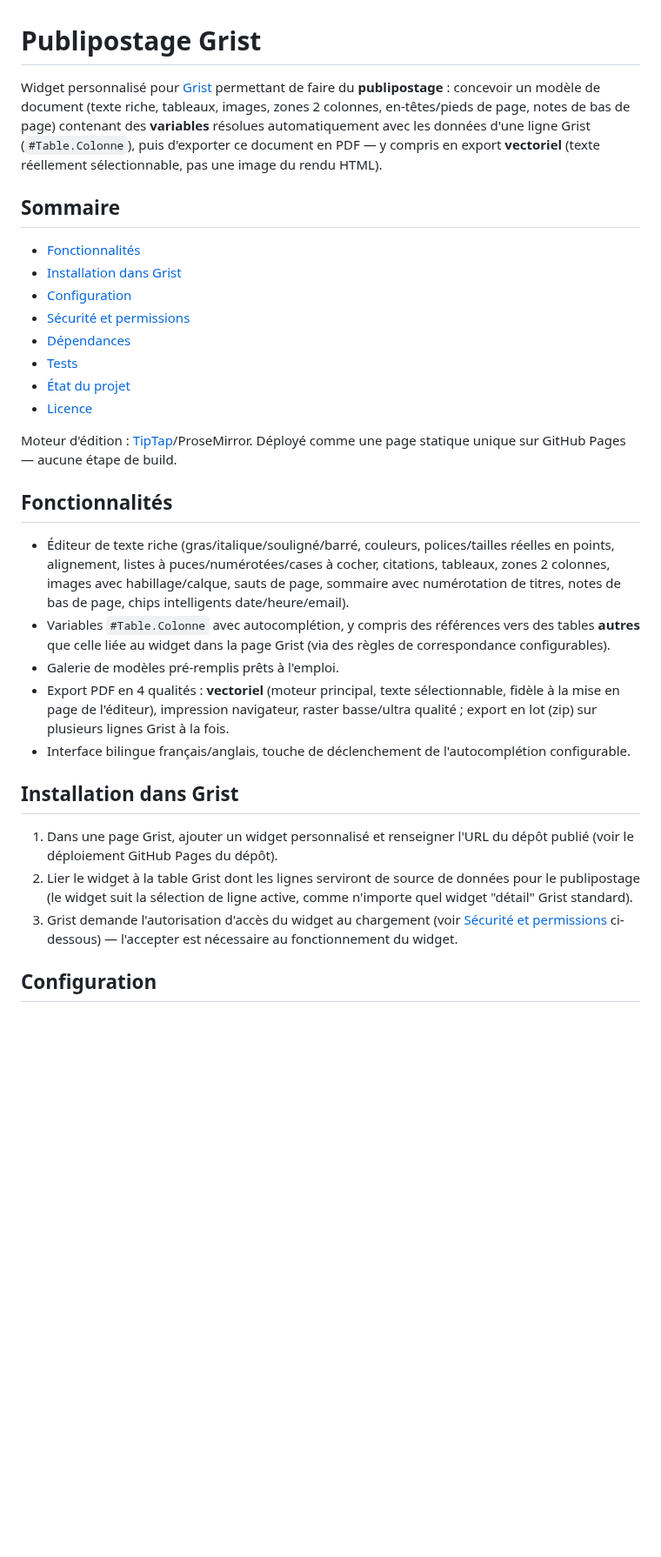
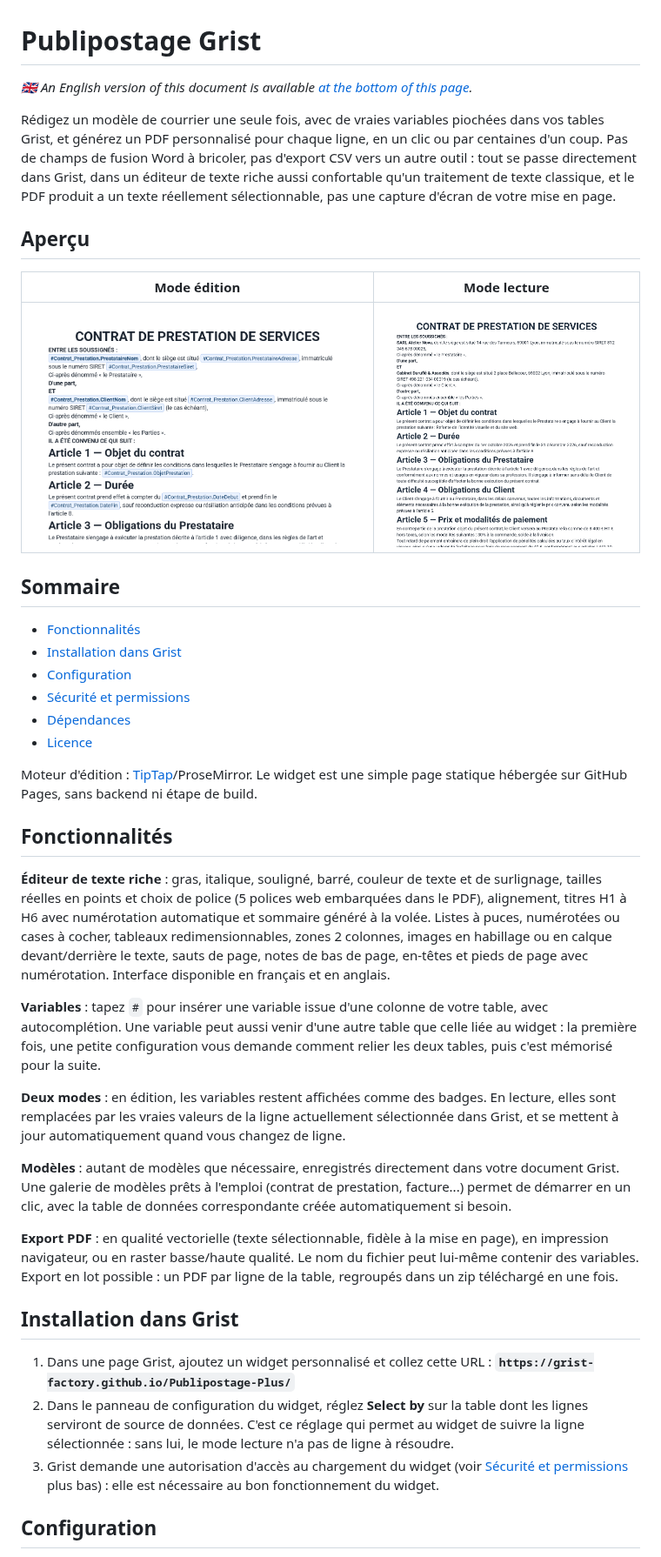
Before and after one commit to grist-factory/Publipostage-Plus, a Markdown page: README.md, the part around one of its changes. Shown at 87% size. Drawn GitHub-style; pictures changed too: screenshots/edition-variables.png (added), screenshots/lecture-resolue.png (added); blank space fills up the shorter version.

```diff
--- a/README.md
+++ b/README.md
@@ -1,10 +1,18 @@
 # Publipostage Grist
 
-Widget personnalisé pour [Grist](https://www.getgrist.com/) permettant de faire du **publipostage** :
-concevoir un modèle de document (texte riche, tableaux, images, zones 2 colonnes, en-têtes/pieds de
-page, notes de bas de page) contenant des **variables** résolues automatiquement avec les données
-d'une ligne Grist (`#Table.Colonne`), puis d'exporter ce document en PDF — y compris en export
-**vectoriel** (texte réellement sélectionnable, pas une image du rendu HTML).
+*🇬🇧 An English version of this document is available [at the bottom of this page](#publipostage-for-grist).*
+
+Rédigez un modèle de courrier une seule fois, avec de vraies variables piochées dans vos tables Grist,
+et générez un PDF personnalisé pour chaque ligne, en un clic ou par centaines d'un coup. Pas de champs
+de fusion Word à bricoler, pas d'export CSV vers un autre outil : tout se passe directement dans Grist,
+dans un éditeur de texte riche aussi confortable qu'un traitement de texte classique, et le PDF produit
+a un texte réellement sélectionnable, pas une capture d'écran de votre mise en page.
+
+## Aperçu
+
+| Mode édition | Mode lecture |
+|---|---|
+| ![Édition d'un modèle avec des variables sous forme de badges](screenshots/edition-variables.png) | ![Le même document en lecture, variables résolues avec la ligne sélectionnée](screenshots/lecture-resolue.png) |
 
 ## Sommaire
 
@@ -13,36 +21,46 @@ d'une ligne Grist (`#Table.Colonne`), puis d'exporter ce document en PDF — y c
 - [Configuration](#configuration)
 - [Sécurité et permissions](#sécurité-et-permissions)
 - [Dépendances](#dépendances)
-- [Tests](#tests)
-- [État du projet](#état-du-projet)
 - [Licence](#licence)
 
-Moteur d'édition : [TipTap](https://tiptap.dev/)/ProseMirror. Déployé comme une page statique
-unique sur GitHub Pages — aucune étape de build.
+Moteur d'édition : [TipTap](https://tiptap.dev/)/ProseMirror. Le widget est une simple page statique
+hébergée sur GitHub Pages, sans backend ni étape de build.
 
 ## Fonctionnalités
 
-- Éditeur de texte riche (gras/italique/souligné/barré, couleurs, polices/tailles réelles en points,
-  alignement, listes à puces/numérotées/cases à cocher, citations, tableaux, zones 2 colonnes,
-  images avec habillage/calque, sauts de page, sommaire avec numérotation de titres, notes de bas de
-  page, chips intelligents date/heure/email).
-- Variables `#Table.Colonne` avec autocomplétion, y compris des références vers des tables **autres**
-  que celle liée au widget dans la page Grist (via des règles de correspondance configurables).
-- Galerie de modèles pré-remplis prêts à l'emploi.
-- Export PDF en 4 qualités : **vectoriel** (moteur principal, texte sélectionnable, fidèle à la mise
-  en page de l'éditeur), impression navigateur, raster basse/ultra qualité ; export en lot (zip) sur
-  plusieurs lignes Grist à la fois.
-- Interface bilingue français/anglais, touche de déclenchement de l'autocomplétion configurable.
+**Éditeur de texte riche** : gras, italique, souligné, barré, couleur de texte et de surlignage, tailles
+réelles en points et choix de police (5 polices web embarquées dans le PDF), alignement, titres H1 à H6
+avec numérotation automatique et sommaire généré à la volée. Listes à puces, numérotées ou cases à
+cocher, tableaux redimensionnables, zones 2 colonnes, images en habillage ou en calque devant/derrière
+le texte, sauts de page, notes de bas de page, en-têtes et pieds de page avec numérotation. Interface
+disponible en français et en anglais.
+
+**Variables** : tapez `#` pour insérer une variable issue d'une colonne de votre table, avec
+autocomplétion. Une variable peut aussi venir d'une autre table que celle liée au widget : la première
+fois, une petite configuration vous demande comment relier les deux tables, puis c'est mémorisé pour la
+suite.
+
+**Deux modes** : en édition, les variables restent affichées comme des badges. En lecture, elles sont
+remplacées par les vraies valeurs de la ligne actuellement sélectionnée dans Grist, et se mettent à jour
+automatiquement quand vous changez de ligne.
+
+**Modèles** : autant de modèles que nécessaire, enregistrés directement dans votre document Grist. Une
+galerie de modèles prêts à l'emploi (contrat de prestation, facture...) permet de démarrer en un clic,
+avec la table de données correspondante créée automatiquement si besoin.
+
+**Export PDF** : en qualité vectorielle (texte sélectionnable, fidèle à la mise en page), en impression
+navigateur, ou en raster basse/haute qualité. Le nom du fichier peut lui-même contenir des variables.
+Export en lot possible : un PDF par ligne de la table, regroupés dans un zip téléchargé en une fois.
 
 ## Installation dans Grist
 
-1. Dans une page Grist, ajouter un widget personnalisé et renseigner l'URL du dépôt publié (voir
-   le déploiement GitHub Pages du dépôt).
-2. Lier le widget à la table Grist dont les lignes serviront de source de données pour le
-   publipostage (le widget suit la sélection de ligne active, comme n'importe quel widget "détail"
-   Grist standard).
-3. Grist demande l'autorisation d'accès du widget au chargement (voir
-   [Sécurité et permissions](#sécurité-et-permissions) ci-dessous) — l'accepter est nécessaire au
+1. Dans une page Grist, ajoutez un widget personnalisé et collez cette URL :
+   **`https://grist-factory.github.io/Publipostage-Plus/`**
+2. Dans le panneau de configuration du widget, réglez **Select by** sur la table dont les lignes
+   serviront de source de données. C'est ce réglage qui permet au widget de suivre la ligne
+   sélectionnée : sans lui, le mode lecture n'a pas de ligne à résoudre.
+3. Grist demande une autorisation d'accès au chargement du widget (voir
+   [Sécurité et permissions](#sécurité-et-permissions) plus bas) : elle est nécessaire au bon
    fonctionnement du widget.
 
 ## Configuration
```
Also changed, not shown: other parts of README.md (+151 -52 lines).
